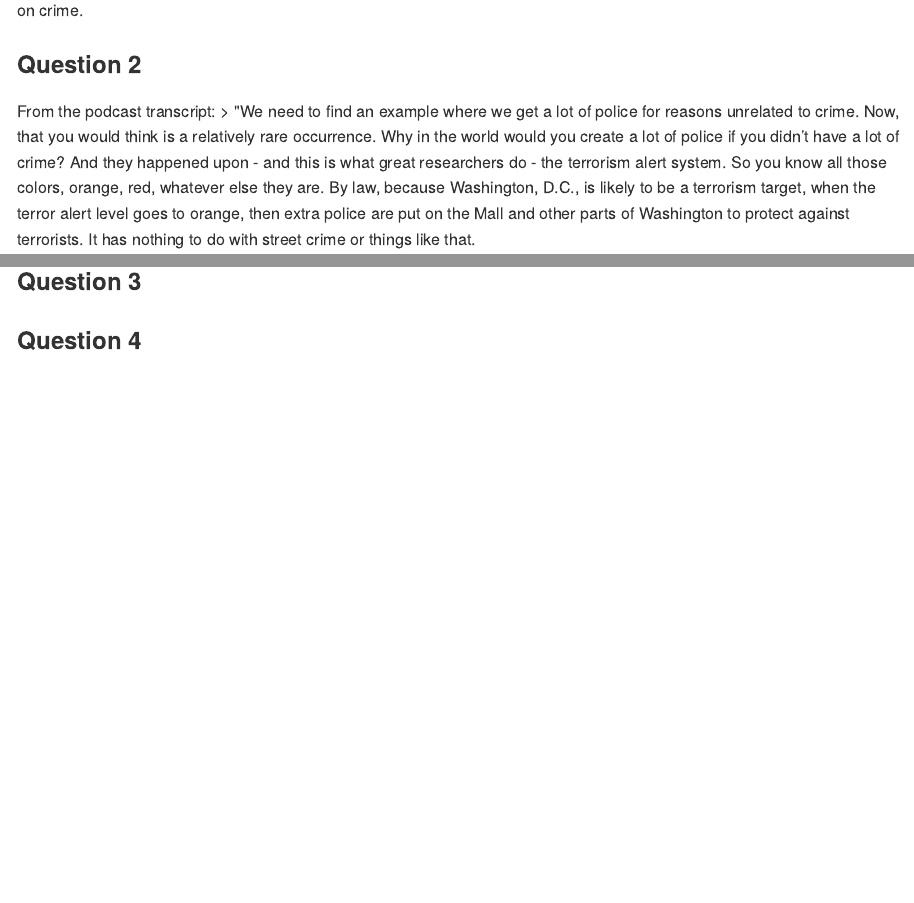
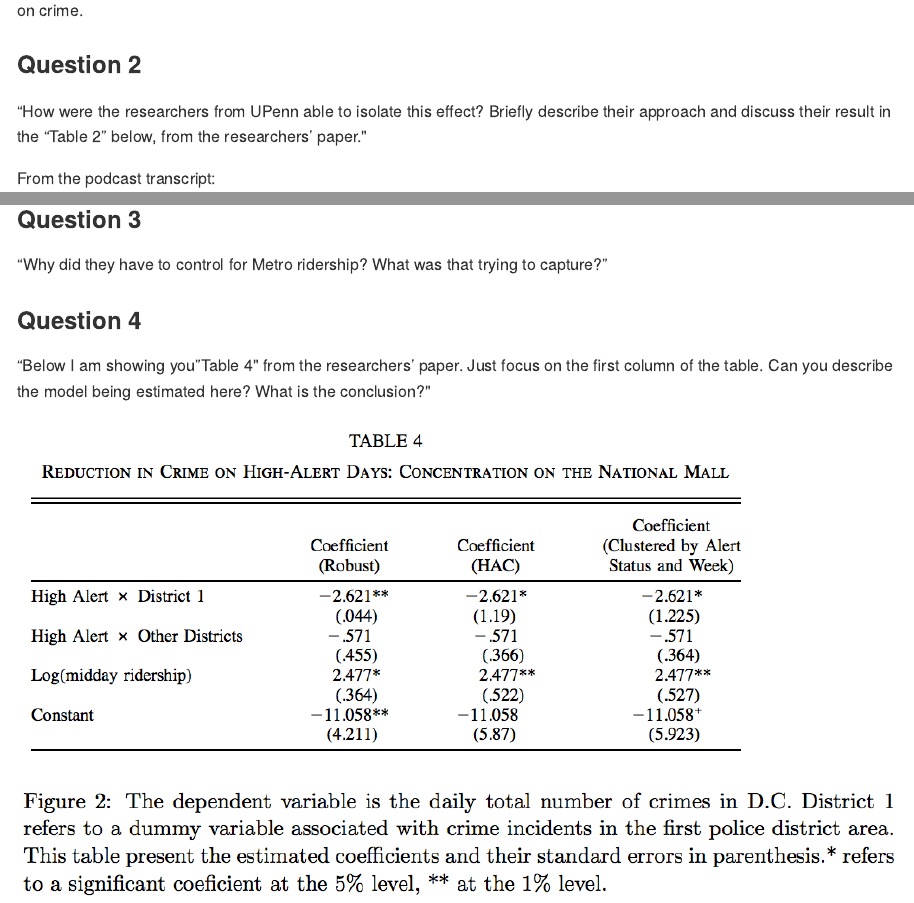
Before and after one commit to nfra/DataScienceCourseHomework, an R Markdown document (exercises-3/rmarkdown/individual_exercise_writeups/exercises3_problem2_writeup.Rmd): the page in a window 1100 px wide, from 290 px down, and a second part further down, joined at a grey line. The pictures show the output file exercises-3/rmarkdown/individual_exercise_writeups/exercises3_problem2_writeup.md that the author committed with the source, drawn offline in the style of GitHub.

Commit message:
add statements of questions and fix references to table figures

```diff
--- a/exercises-3/rmarkdown/individual_exercise_writeups/exercises3_problem2_writeup.Rmd
+++ b/exercises-3/rmarkdown/individual_exercise_writeups/exercises3_problem2_writeup.Rmd
@@ -4,8 +4,11 @@ output: github_document
 ---
 
 ### Question 1
+
 We can't simply run the regression of "crime" on "police" to estimate the effect of the number of police on the crime rate because the selection of policing level is endogenous. That is, governmental decision makers can and do decide how much money to spend on policing in a locality based on its crime rate.
 
 The ability to select the level of policing introduces selection bias that prevents a consistent estimate of the effect of policing on crime.
 
 ### Question 2
+
+"How were the researchers from UPenn able to isolate this effect? Briefly describe their approach and discuss their result in the “Table 2” below, from the researchers' paper."
@@ -21,4 +26,10 @@ From the podcast transcript:
 
 ### Question 3
 
+"Why did they have to control for Metro ridership? What was that trying to capture?"
+
 ### Question 4
+
+"Below I am showing you "Table 4" from the researchers' paper. Just focus on the first column of the table. Can you describe the model being estimated here? What is the conclusion?"
+
+![Table 4](ex3table4.png)
```
Also changed, not shown: exercises-3/rmarkdown/individual_exercise_writeups/exercises3_problem2_writeup.md, exercises-3/rmarkdown/individual_exercise_writeups/exercises3_problem2_writeup.Rmd (6 more changed lines).
